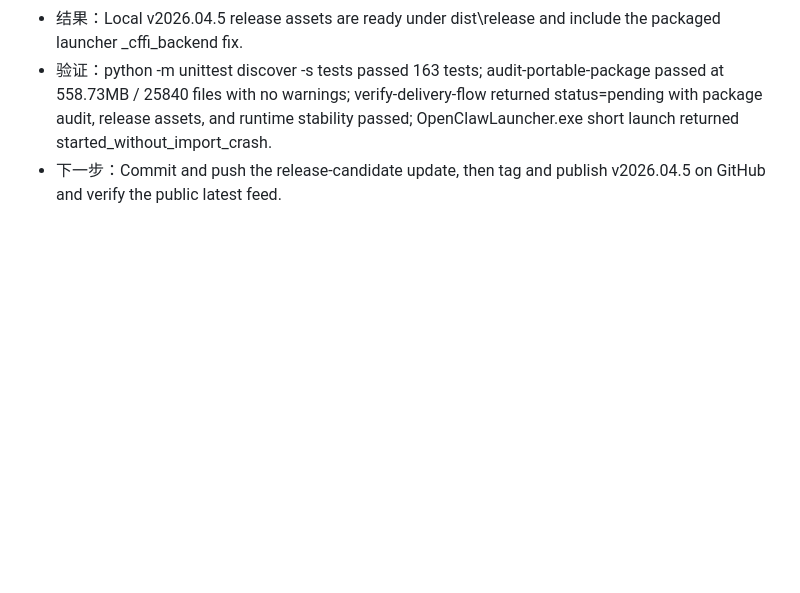
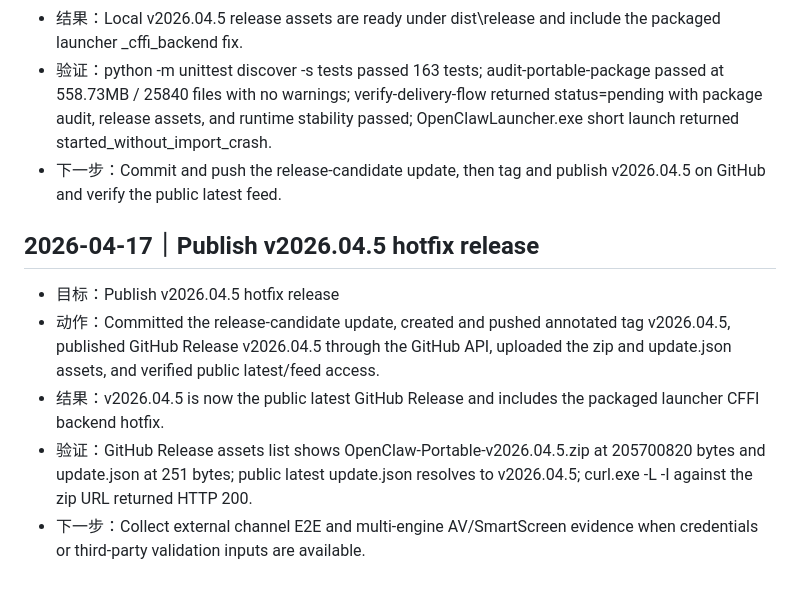
Before and after one commit to Antonio-bamao/OpenClaw-Portable, a Markdown page: .context/work-log.md, the part around the change. Drawn GitHub-style; blank space fills up the shorter version.

```diff
--- a/.context/work-log.md
+++ b/.context/work-log.md
@@ -454,3 +454,10 @@
 - 结果：Local v2026.04.5 release assets are ready under dist\\release and include the packaged launcher _cffi_backend fix.
 - 验证：python -m unittest discover -s tests passed 163 tests; audit-portable-package passed at 558.73MB / 25840 files with no warnings; verify-delivery-flow returned status=pending with package audit, release assets, and runtime stability passed; OpenClawLauncher.exe short launch returned started_without_import_crash.
 - 下一步：Commit and push the release-candidate update, then tag and publish v2026.04.5 on GitHub and verify the public latest feed.
+
+## 2026-04-17｜Publish v2026.04.5 hotfix release
+- 目标：Publish v2026.04.5 hotfix release
+- 动作：Committed the release-candidate update, created and pushed annotated tag v2026.04.5, published GitHub Release v2026.04.5 through the GitHub API, uploaded the zip and update.json assets, and verified public latest/feed access.
+- 结果：v2026.04.5 is now the public latest GitHub Release and includes the packaged launcher CFFI backend hotfix.
+- 验证：GitHub Release assets list shows OpenClaw-Portable-v2026.04.5.zip at 205700820 bytes and update.json at 251 bytes; public latest update.json resolves to v2026.04.5; curl.exe -L -I against the zip URL returned HTTP 200.
+- 下一步：Collect external channel E2E and multi-engine AV/SmartScreen evidence when credentials or third-party validation inputs are available.
```
Also changed, not shown: .context/current-status.md (+9 -0 lines), .context/task-breakdown.md (+2 -1 lines).
